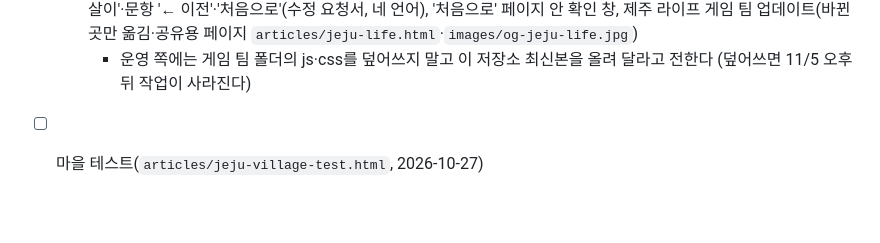
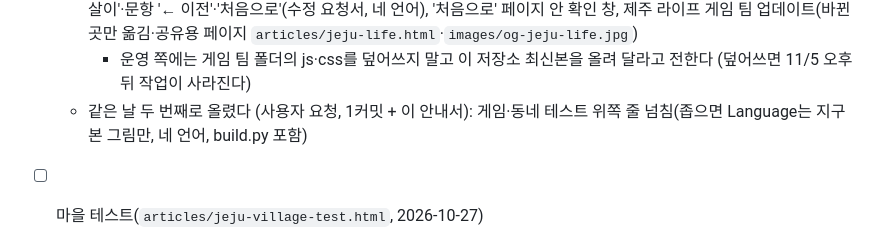
Before and after one commit to tnwls6490-a11y/ijejumin-webzine, a Markdown page: CLAUDE.md, the part around the change. GitHub-like rendering; blank space fills up the shorter version.

Commit message:
안내서: GitHub에 올린 기록 (위쪽 줄 넘침)
Co-Authored-By: Claude Opus 5.5 <noreply@anthropic.com>

```diff
--- a/CLAUDE.md
+++ b/CLAUDE.md
@@ -1111,6 +1111,7 @@ ijejumin-webzine/
   - 2026-11-12 올렸다 (사용자 요청 "지금까지 내역 깃허브 올려줘", 3커밋 + 이 안내서): 실화냐 → '믿거나 말거나, 제주살이'·문항 '← 이전'·'처음으로'(수정 요청서, 네 언어),
     '처음으로' 페이지 안 확인 창, 제주 라이프 게임 팀 업데이트(바뀐 곳만 옮김·공유용 페이지 `articles/jeju-life.html`·`images/og-jeju-life.jpg`)
     - 운영 쪽에는 게임 팀 폴더의 js·css를 덮어쓰지 말고 이 저장소 최신본을 올려 달라고 전한다 (덮어쓰면 11/5 오후 뒤 작업이 사라진다)
+  - 같은 날 두 번째로 올렸다 (사용자 요청, 1커밋 + 이 안내서): 게임·동네 테스트 위쪽 줄 넘침(좁으면 Language는 지구본 그림만, 네 언어, build.py 포함)
 - [ ] 마을 테스트(`articles/jeju-village-test.html`, 2026-10-27)
   - 하르방·제목 그림(`images/village-test/`)과 첫 화면 배경 `find-test-bg.jpg`의 출처: 누가 무엇으로 만들었는지 `credits.txt`의 [확인 필요]를 채운다
   - 주황 버튼 위 흰 글자('테스트 시작하기' 등)는 헤더처럼 대비가 4.5:1에 못 미친다. 헤더·푸터와 같이 정한다
```
